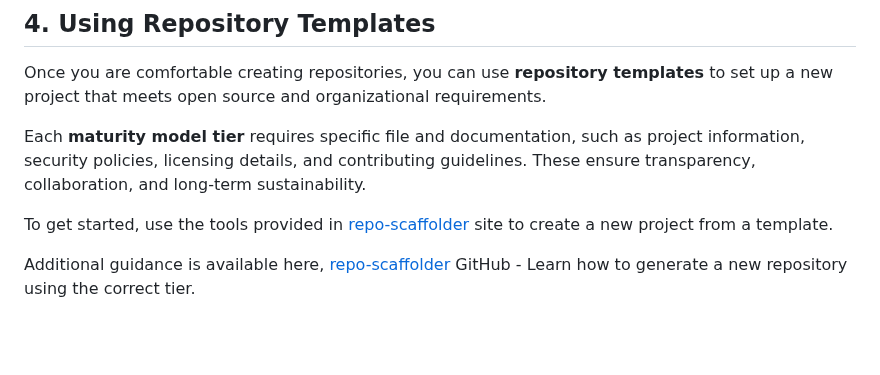
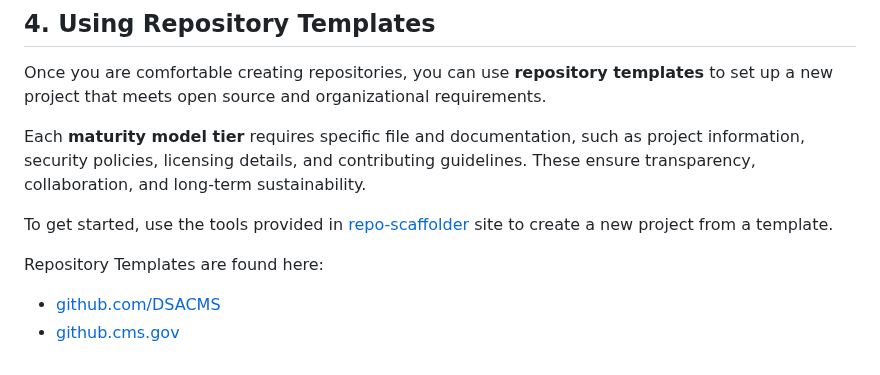
Before and after one commit to DSACMS/ospo-guide, a Markdown page: content/resources/beginner-guide-github-repos.md, the part around the change. Rendered like a GitHub page; blank space fills up the shorter version.

```diff
--- a/content/resources/beginner-guide-github-repos.md
+++ b/content/resources/beginner-guide-github-repos.md
@@ -131,4 +131,6 @@ Each **maturity model tier** requires specific file and documentation, such as p
 
  To get started, use the tools provided in [repo-scaffolder](https://dsacms.github.io/repo-scaffolder/#repo-to-project) site to create a new project from a template.
 
- Additional guidance is available here, [repo-scaffolder](https://github.com/DSACMS/repo-scaffolder?tab=readme-ov-file#2-set-up-your-repository) GitHub - Learn how to generate a new repository using the correct tier.
+Repository Templates are found here:
+- [github.com/DSACMS](https://github.com/DSACMS/repo-scaffolder?tab=readme-ov-file#2-set-up-your-repository)
+- [github.cms.gov](https://github.cms.gov/ospo?q=&type=template&language=&sort=name)
```
Also changed, not shown: content/resources/github-management-policy.md (+6 -3 lines).
